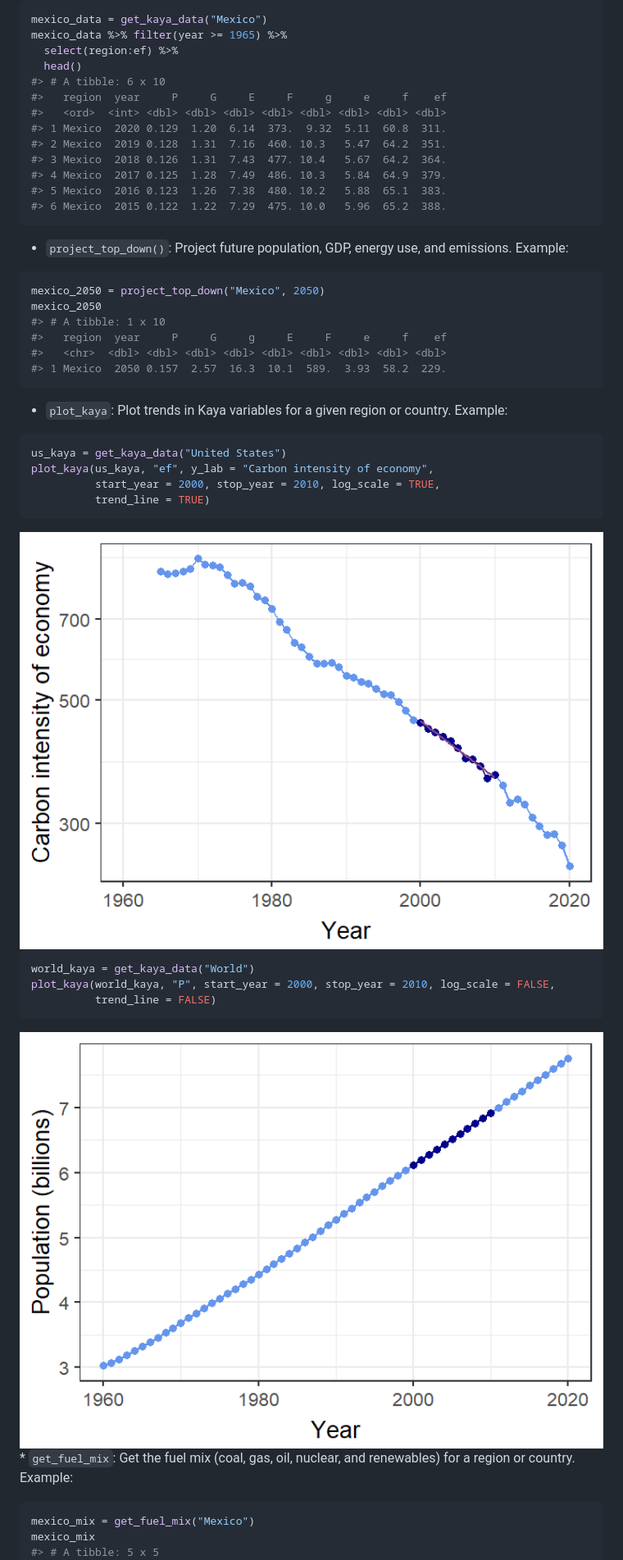
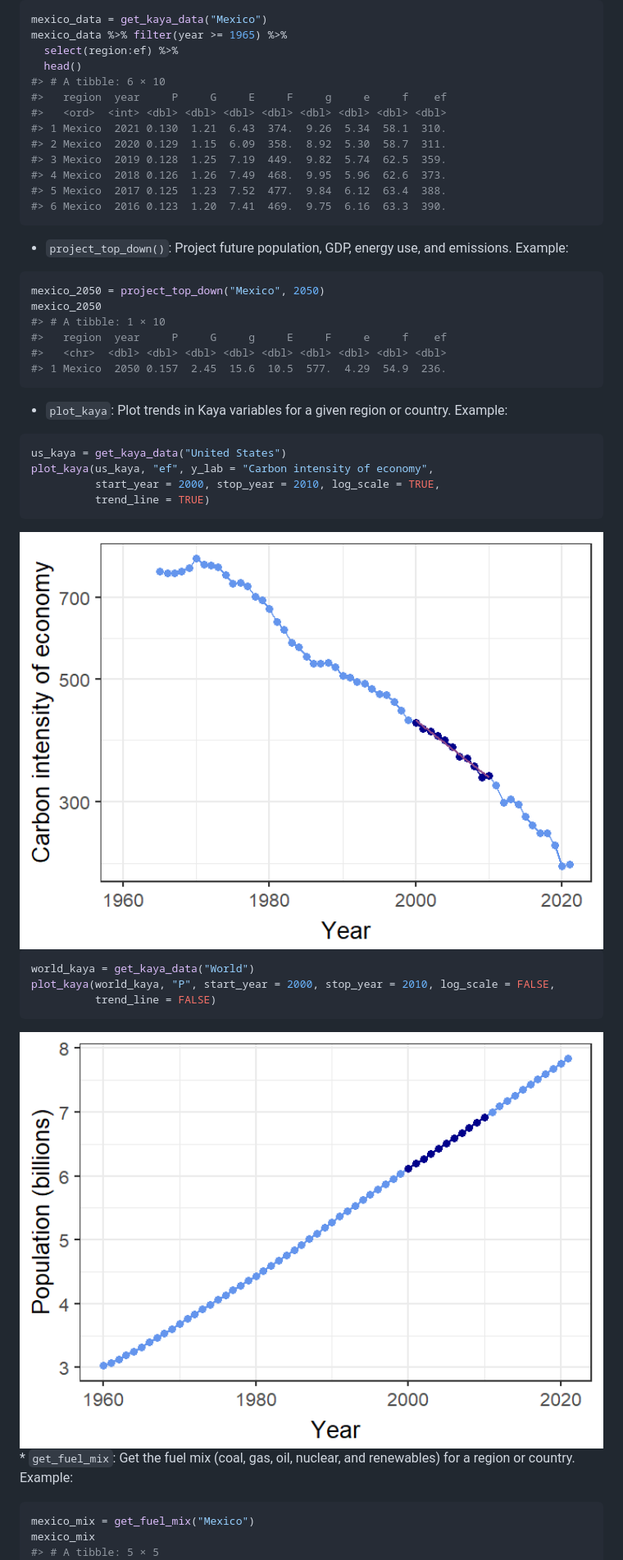
Before and after one commit to jonathan-g/kayadata, a Markdown page: README.md, the part around the change printed below. Shown: that part at 82% size. Rendered like a GitHub page; pictures changed too: man/figures/README-plot-kaya-1.png, man/figures/README-plot-kaya-world-1.png.

Commit message:
Updated LICENSE, README, and NEWS.md

````diff
--- a/README.md
+++ b/README.md
@@ -36,15 +36,15 @@ mexico_data = get_kaya_data("Mexico")
 mexico_data %>% filter(year >= 1965) %>%
   select(region:ef) %>%
   head()
-#> # A tibble: 6 x 10
+#> # A tibble: 6 × 10
 #>   region  year     P     G     E     F     g     e     f    ef
 #>   <ord>  <int> <dbl> <dbl> <dbl> <dbl> <dbl> <dbl> <dbl> <dbl>
-#> 1 Mexico  2020 0.129  1.20  6.14  373.  9.32  5.11  60.8  311.
-#> 2 Mexico  2019 0.128  1.31  7.16  460. 10.3   5.47  64.2  351.
-#> 3 Mexico  2018 0.126  1.31  7.43  477. 10.4   5.67  64.2  364.
-#> 4 Mexico  2017 0.125  1.28  7.49  486. 10.3   5.84  64.9  379.
-#> 5 Mexico  2016 0.123  1.26  7.38  480. 10.2   5.88  65.1  383.
-#> 6 Mexico  2015 0.122  1.22  7.29  475. 10.0   5.96  65.2  388.
+#> 1 Mexico  2021 0.130  1.21  6.43  374.  9.26  5.34  58.1  310.
+#> 2 Mexico  2020 0.129  1.15  6.09  358.  8.92  5.30  58.7  311.
+#> 3 Mexico  2019 0.128  1.25  7.19  449.  9.82  5.74  62.5  359.
+#> 4 Mexico  2018 0.126  1.26  7.49  468.  9.95  5.96  62.6  373.
+#> 5 Mexico  2017 0.125  1.23  7.52  477.  9.84  6.12  63.4  388.
+#> 6 Mexico  2016 0.123  1.20  7.41  469.  9.75  6.16  63.3  390.
 ```
 
 -   `project_top_down()`: Project future population, GDP, energy use,
@@ -53,10 +53,10 @@ mexico_data %>% filter(year >= 1965) %>%
 ``` r
 mexico_2050 = project_top_down("Mexico", 2050)
 mexico_2050
-#> # A tibble: 1 x 10
+#> # A tibble: 1 × 10
 #>   region  year     P     G     g     E     F     e     f    ef
 #>   <chr>  <dbl> <dbl> <dbl> <dbl> <dbl> <dbl> <dbl> <dbl> <dbl>
-#> 1 Mexico  2050 0.157  2.57  16.3  10.1  589.  3.93  58.2  229.
+#> 1 Mexico  2050 0.157  2.45  15.6  10.5  577.  4.29  54.9  236.
 ```
 
 -   `plot_kaya`: Plot trends in Kaya variables for a given region or
@@ -84,5 +84,5 @@ renewables) for a region or country. Example:
 ``` r
 mexico_mix = get_fuel_mix("Mexico")
 mexico_mix
-#> # A tibble: 5 x 5
+#> # A tibble: 5 × 5
 #> # Groups:   region, year [1]
````
Also changed, not shown: other parts of README.md (+7 -7 lines), LICENSE.md (+1 -1 lines), man/figures/README-plot-fuel-mix-1.png, 2 other files.
